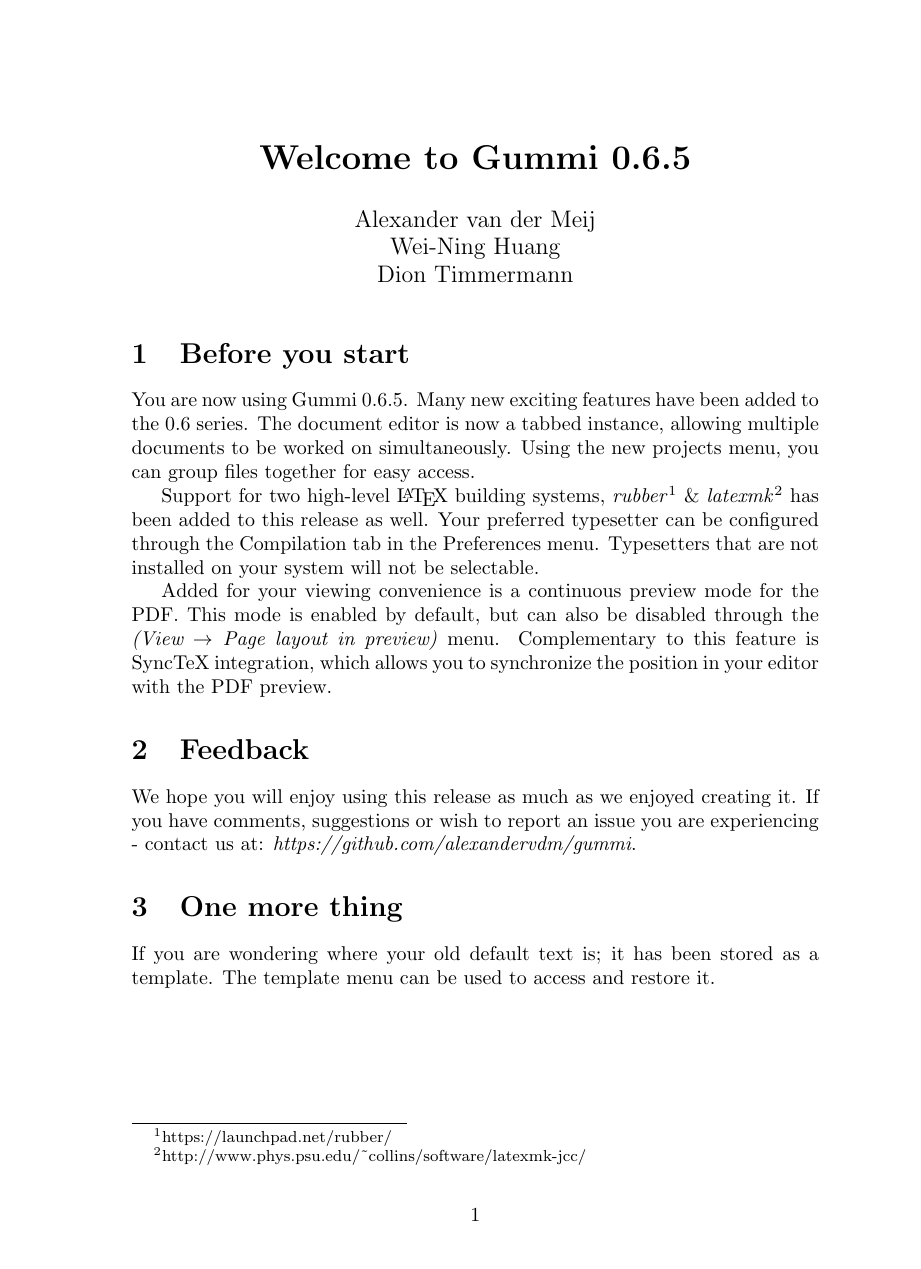
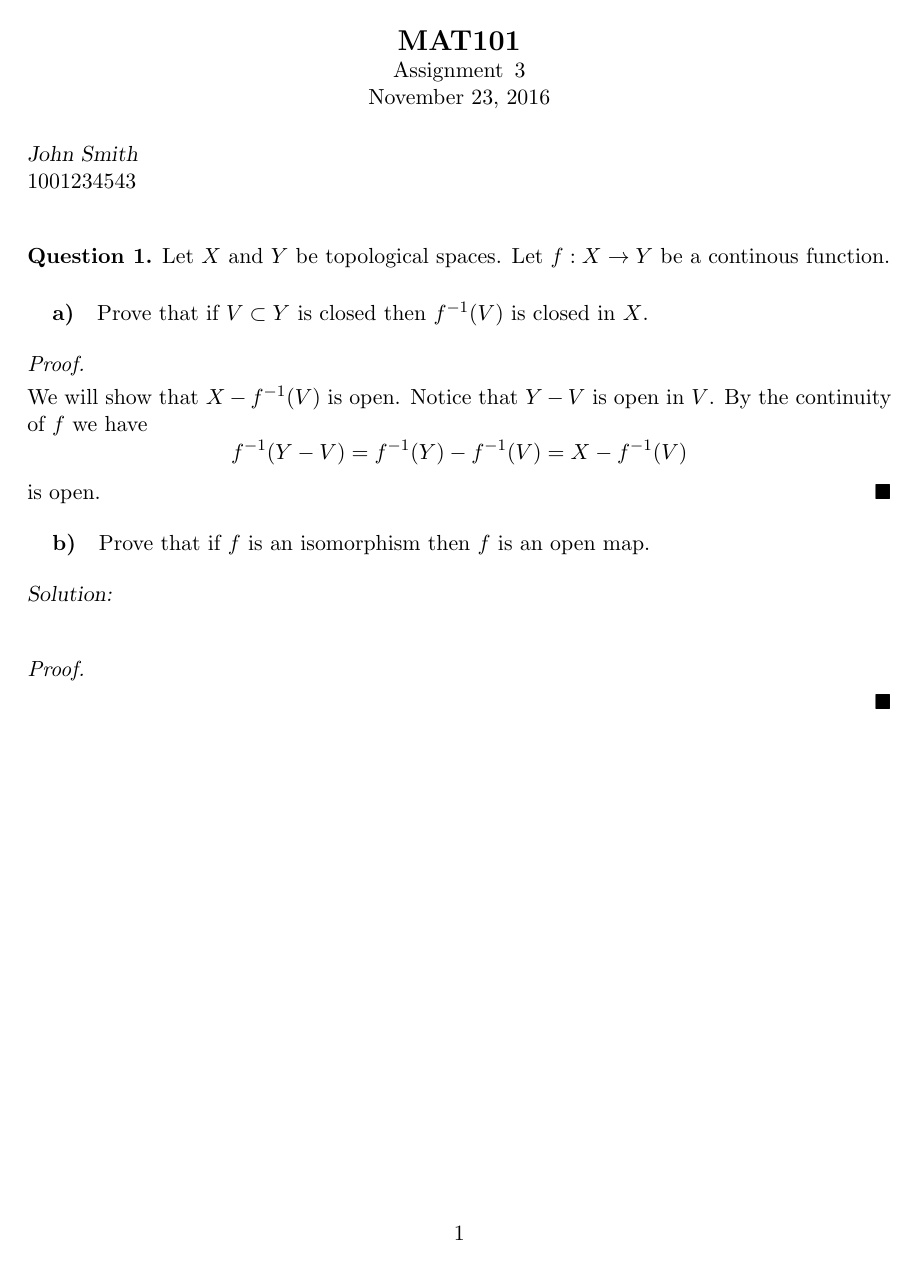
Before and after one commit to kaymanb/hw_latex_class, a LaTeX problem sheet (hw_example.tex, which reads homework.cls): the whole page. Compiled offline with pdfLaTeX.

Commit message:
Commands for Question, Part, Solution, Proof all started. Created a working Title but will probably have to change it.

```diff
--- a/homework.cls
+++ b/homework.cls
@@ -1,10 +1,92 @@
 % homework.cls
 % Homework formatting for problem sets in Math and Computer Science
 % November 22nd 2016 Kayman Brusse - kaymanbrusse@gmail.com
+
+%%% SETUP %%%
 
 % Identification
 \NeedsTeXFormat{LaTeX2e}
 \ProvidesClass{homework}[2016/11/22 version 1.00 Math/CS Homework Solutions]
 
+% Handle options or pass to other classes
+\DeclareOption*{\InputIfFileExists{\CurrentOption.min}{}{%
+    \PassOptionsToClass{\CurrentOption}{article}}}
+\ProcessOptions\relax
+
+% TODO: Support for multiple authors
+
 % Preliminary Definitions
 \LoadClass{article}
+
+% Required Math / CS Packages
+\RequirePackage{amsmath, amssymb, enumitem}
+
+% Basic Page Sizing
+\RequirePackage[a4paper, total={6in, 8in}]{geometry}
+
+%%% Commands %%%
+
+% Title
+\newcommand*{\course}[1]{\gdef\@course{#1}}
+\newcommand*{\hwnum}[1]{\gdef\@hwnum{#1}}
+\newcommand*{\hwdesc}[1]{\gdef\@hwdesc{#1}}
+\renewcommand{\author}[2]{\gdef\@author{#1}\gdef\@authid{#2}}
+
+\renewcommand{\maketitle}{%
+    \begin{center}
+        {\Large \MakeUppercase{\textbf{\@course}}} \par
+        {\@hwdesc \enspace \@hwnum} \par
+        \@date
+    \end{center}
+    \smallskip
+    {\textsl{\@author} \\ \@authid}
+    \bigskip
+}
+
+% Question
+\newcounter{questioncount}
+
+\newcommand{\question}{%
+    \stepcounter{questioncount}
+
+    \bigskip
+    {\noindent \textbf{Question %
+        \arabic{questioncount}.}}
+    \smallskip
+    \noindent
+}
+
+% Part
+\newcounter{partcount}[questioncount]
+
+\newcommand{\qpart}{%
+    \stepcounter{partcount}
+
+    \bigskip
+    {\noindent \textbf{%
+        \quad \alph{partcount}) }
+    }
+}
+
+% Proof
+\newcommand{\proof}{%
+    \bigskip
+    \noindent \textit{Proof.}
+    \par
+    \smallskip
+    \noindent
+}
+
+\newcommand{\qed}{%
+    \hfill
+    $\blacksquare$
+}
+
+% Solution
+\newcommand{\solution}{%
+    \bigskip
+    \noindent \textsl{Solution:}
+    \par
+    \bigskip
+    \noindent
+}
--- a/hw_example.tex
+++ b/hw_example.tex
@@ -1,26 +1,36 @@
 \documentclass[11pt]{homework}
 %Gummi|065|=)
+\course{mat101}
+\hwdesc{Assignment}
+\hwnum{3}
 \title{\textbf{Welcome to Gummi 0.6.5}}
-\author{Alexander van der Meij\\
-		Wei-Ning Huang\\
-		Dion Timmermann}
-\date{}
+\author{John Smith}{1001234543}
+\date{\today}
+
 \begin{document}
 
 \maketitle
 
-\section{Before you start}
+\question
+Let $X$ and $Y$ be topological spaces. Let $f:X \rightarrow Y$ be a continous function.
 
-You are now using Gummi 0.6.5. Many new exciting features have been added to the 0.6 series. The document editor is now a tabbed instance, allowing multiple documents to be worked on simultaneously. Using the new projects menu, you can group files together for easy access.
+\qpart
+Prove that if $V \subset Y$ is closed then $f^{-1}(V)$ is closed in $X$.
 
-Support for two high-level {\LaTeX} building systems, \emph{rubber}\footnote{https://launchpad.net/rubber/} \& \emph{latexmk}\footnote{http://www.phys.psu.edu/{\textasciitilde}collins/software/latexmk-jcc/} has been added to this release as well. Your preferred typesetter can be configured through the Compilation tab in the Preferences menu. Typesetters that are not installed on your system will not be selectable.
+\proof
+We will show that $X - f^{-1}(V)$ is open. Notice that $Y -V$ is open in $V$. By the continuity of $f$ we have
+$$
+f^{-1}(Y - V) = f^{-1}(Y) - f^{-1}(V) = X - f^{-1}(V)
+$$
+is open. \qed
 
-Added for your viewing convenience is a continuous preview mode for the PDF. This mode is enabled by default, but can also be disabled through the \emph{(View $\rightarrow$ Page layout in preview)} menu. Complementary to this feature is SyncTeX integration, which allows you to synchronize the position in your editor with the PDF preview.
+\qpart
+Prove that if $f$ is an isomorphism then $f$ is an open map.
 
-\section{Feedback}
-We hope you will enjoy using this release as much as we enjoyed creating it. If you have comments, suggestions or wish to report an issue you are experiencing - contact us at: \emph{https://github.com/alexandervdm/gummi}.
+\solution
 
-\section{One more thing}
-If you are wondering where your old default text is; it has been stored as a template. The template menu can be used to access and restore it.
+\proof
+\qed
+
 
 \end{document}
```
